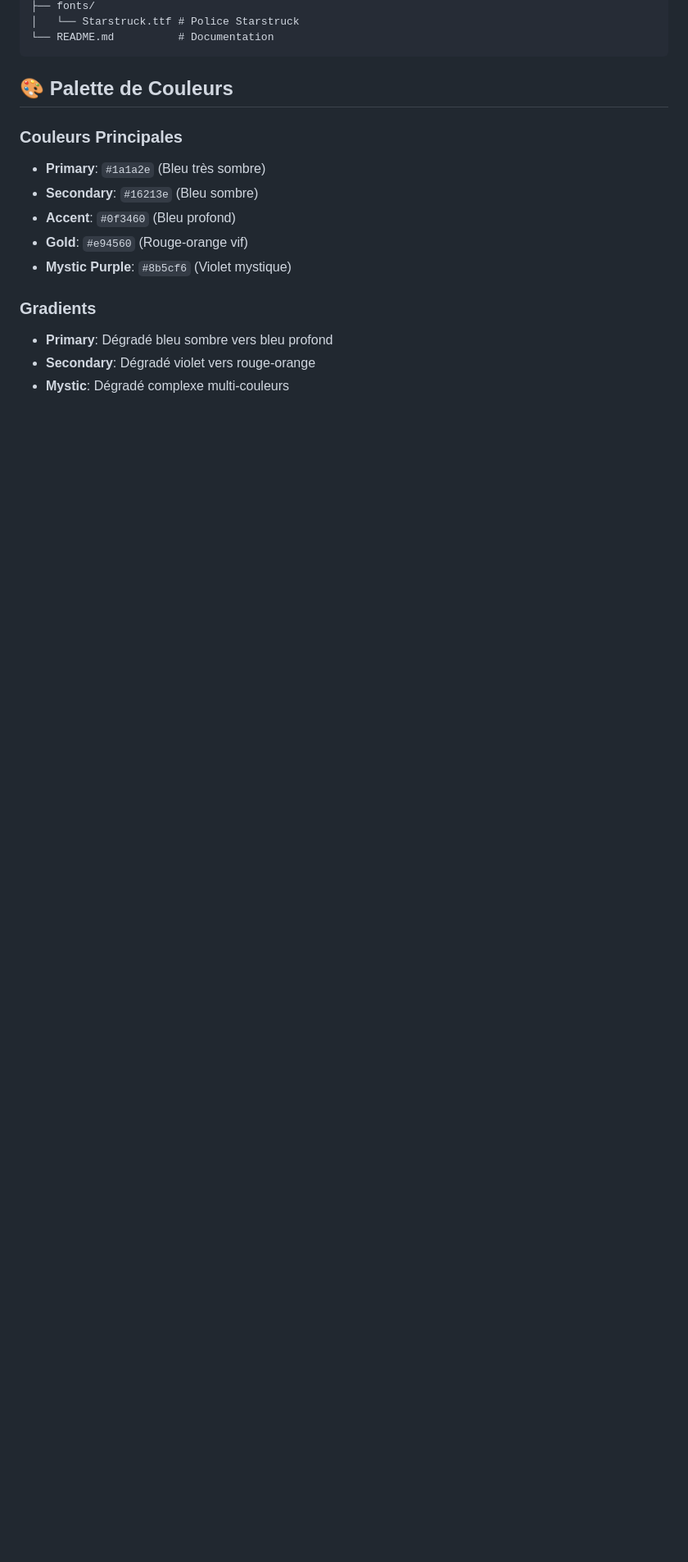
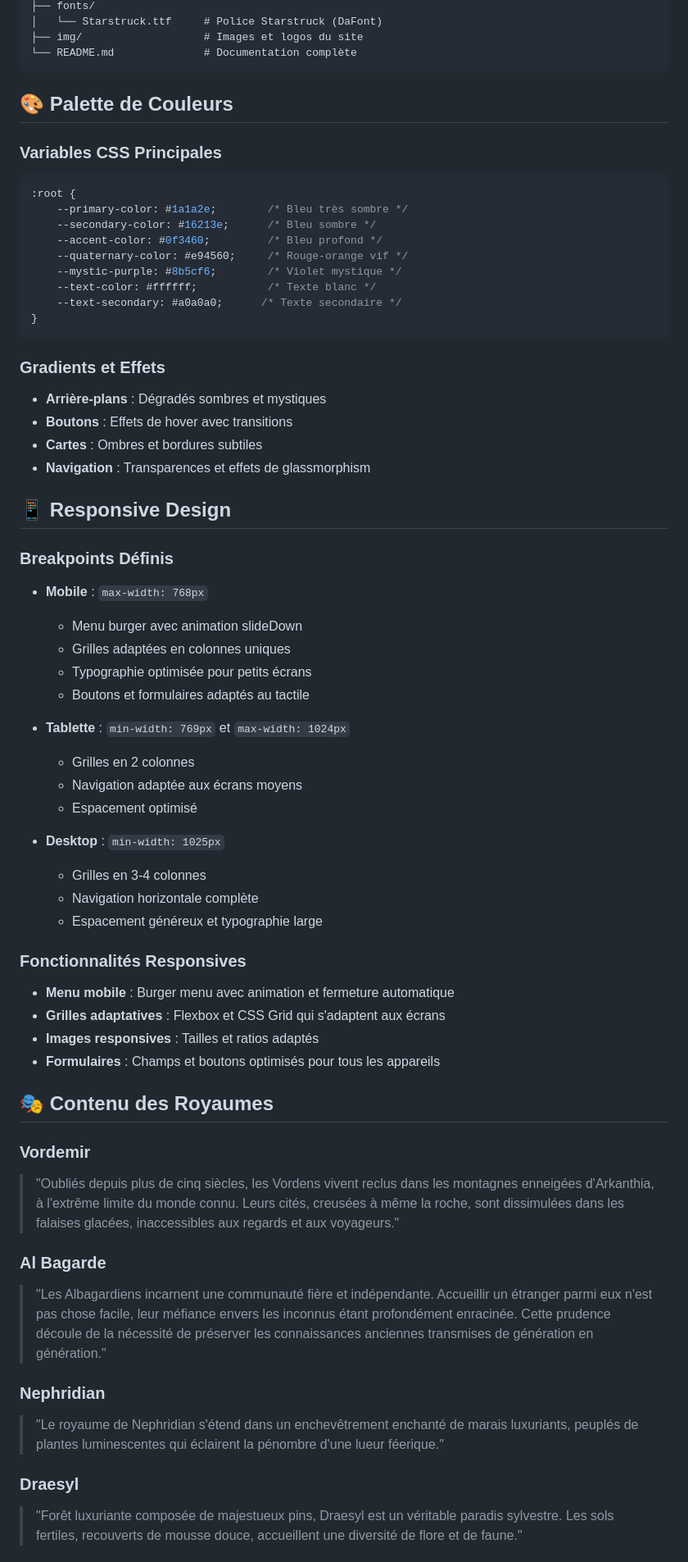
Before and after one commit to AlexandreGaultier/ArkanthiaWebSite, a Markdown page: README.md, the part around one of its changes. Shown at 82% size. Rendered like a GitHub page; blank space fills up the shorter version.

````diff
--- a/README.md
+++ b/README.md
@@ -52,18 +126,66 @@ Arkanthia/
 ├── fonts/
-│   └── Starstruck.ttf # Police Starstruck
-└── README.md          # Documentation
+│   └── Starstruck.ttf     # Police Starstruck (DaFont)
+├── img/                   # Images et logos du site
+└── README.md              # Documentation complète
 ```
 
 ## 🎨 Palette de Couleurs
 
-### Couleurs Principales
-- **Primary**: `#1a1a2e` (Bleu très sombre)
-- **Secondary**: `#16213e` (Bleu sombre)
-- **Accent**: `#0f3460` (Bleu profond)
-- **Gold**: `#e94560` (Rouge-orange vif)
-- **Mystic Purple**: `#8b5cf6` (Violet mystique)
+### **Variables CSS Principales**
+```css
+:root {
+    --primary-color: #1a1a2e;        /* Bleu très sombre */
+    --secondary-color: #16213e;      /* Bleu sombre */
+    --accent-color: #0f3460;         /* Bleu profond */
+    --quaternary-color: #e94560;     /* Rouge-orange vif */
+    --mystic-purple: #8b5cf6;        /* Violet mystique */
+    --text-color: #ffffff;           /* Texte blanc */
+    --text-secondary: #a0a0a0;      /* Texte secondaire */
+}
+```
 
-### Gradients
-- **Primary**: Dégradé bleu sombre vers bleu profond
-- **Secondary**: Dégradé violet vers rouge-orange
-- **Mystic**: Dégradé complexe multi-couleurs
+### **Gradients et Effets**
+- **Arrière-plans** : Dégradés sombres et mystiques
+- **Boutons** : Effets de hover avec transitions
+- **Cartes** : Ombres et bordures subtiles
+- **Navigation** : Transparences et effets de glassmorphism
+
+## 📱 Responsive Design
+
+### **Breakpoints Définis**
+- **Mobile** : `max-width: 768px`
+  - Menu burger avec animation slideDown
+  - Grilles adaptées en colonnes uniques
+  - Typographie optimisée pour petits écrans
+  - Boutons et formulaires adaptés au tactile
+
+- **Tablette** : `min-width: 769px` et `max-width: 1024px`
+  - Grilles en 2 colonnes
+  - Navigation adaptée aux écrans moyens
+  - Espacement optimisé
+
+- **Desktop** : `min-width: 1025px`
+  - Grilles en 3-4 colonnes
+  - Navigation horizontale complète
+  - Espacement généreux et typographie large
+
+### **Fonctionnalités Responsives**
+- **Menu mobile** : Burger menu avec animation et fermeture automatique
+- **Grilles adaptatives** : Flexbox et CSS Grid qui s'adaptent aux écrans
+- **Images responsives** : Tailles et ratios adaptés
+- **Formulaires** : Champs et boutons optimisés pour tous les appareils
+
+## 🎭 Contenu des Royaumes
+
+### **Vordemir**
+> "Oubliés depuis plus de cinq siècles, les Vordens vivent reclus dans les montagnes enneigées d'Arkanthia, à l'extrême limite du monde connu. Leurs cités, creusées à même la roche, sont dissimulées dans les falaises glacées, inaccessibles aux regards et aux voyageurs."
+
+### **Al Bagarde**
+> "Les Albagardiens incarnent une communauté fière et indépendante. Accueillir un étranger parmi eux n'est pas chose facile, leur méfiance envers les inconnus étant profondément enracinée. Cette prudence découle de la nécessité de préserver les connaissances anciennes transmises de génération en génération."
+
+### **Nephridian**
+> "Le royaume de Nephridian s'étend dans un enchevêtrement enchanté de marais luxuriants, peuplés de plantes luminescentes qui éclairent la pénombre d'une lueur féerique."
+
+### **Draesyl**
+> "Forêt luxuriante composée de majestueux pins, Draesyl est un véritable paradis sylvestre. Les sols fertiles, recouverts de mousse douce, accueillent une diversité de flore et de faune."
+
````
Also changed, not shown: other parts of README.md (+140 -131 lines).
